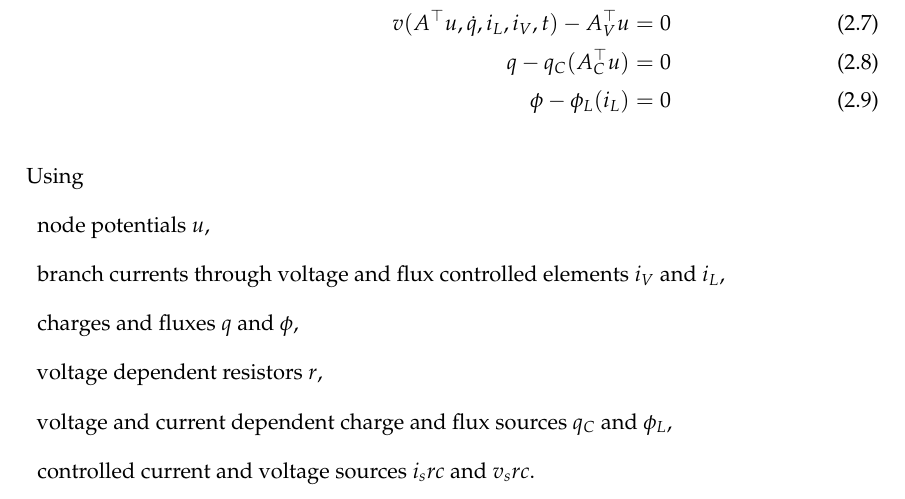
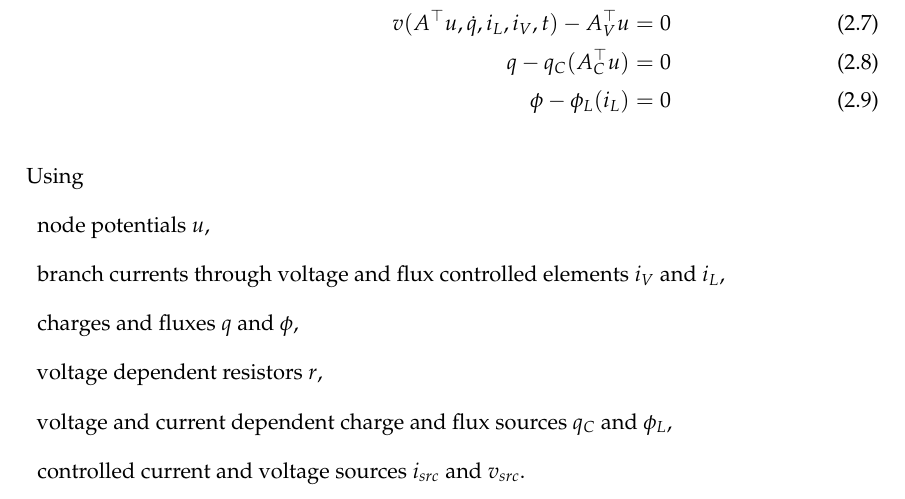
Before and after one commit to dede6487/Circuit-Modelling, a LaTeX thesis (TeX/MAIN.tex, which reads TeX/chapters/Formulating_a_mathematical_model.tex): part of page 12 of 33, cut so that both start at the same text. Compiled offline with pdfLaTeX.

Commit message:
fixing some typos

```diff
--- a/TeX/chapters/Formulating_a_mathematical_model.tex
+++ b/TeX/chapters/Formulating_a_mathematical_model.tex
@@ -153,7 +153,7 @@ Using
 	\item charges and fluxes $q$ and $\phi$,
 	\item voltage dependent resistors $r$,
 	\item voltage and current dependent charge and flux sources $q_C$ and $\phi_L$,
-	\item controlled current and voltage sources $i_src$ and $v_src$.
+	\item controlled current and voltage sources $i_{src}$ and $v_{src}$.
 \end{description}
 
 \begin{figure}[H]
```
Also changed, not shown: TeX/MAIN.pdf, 3 other files.
